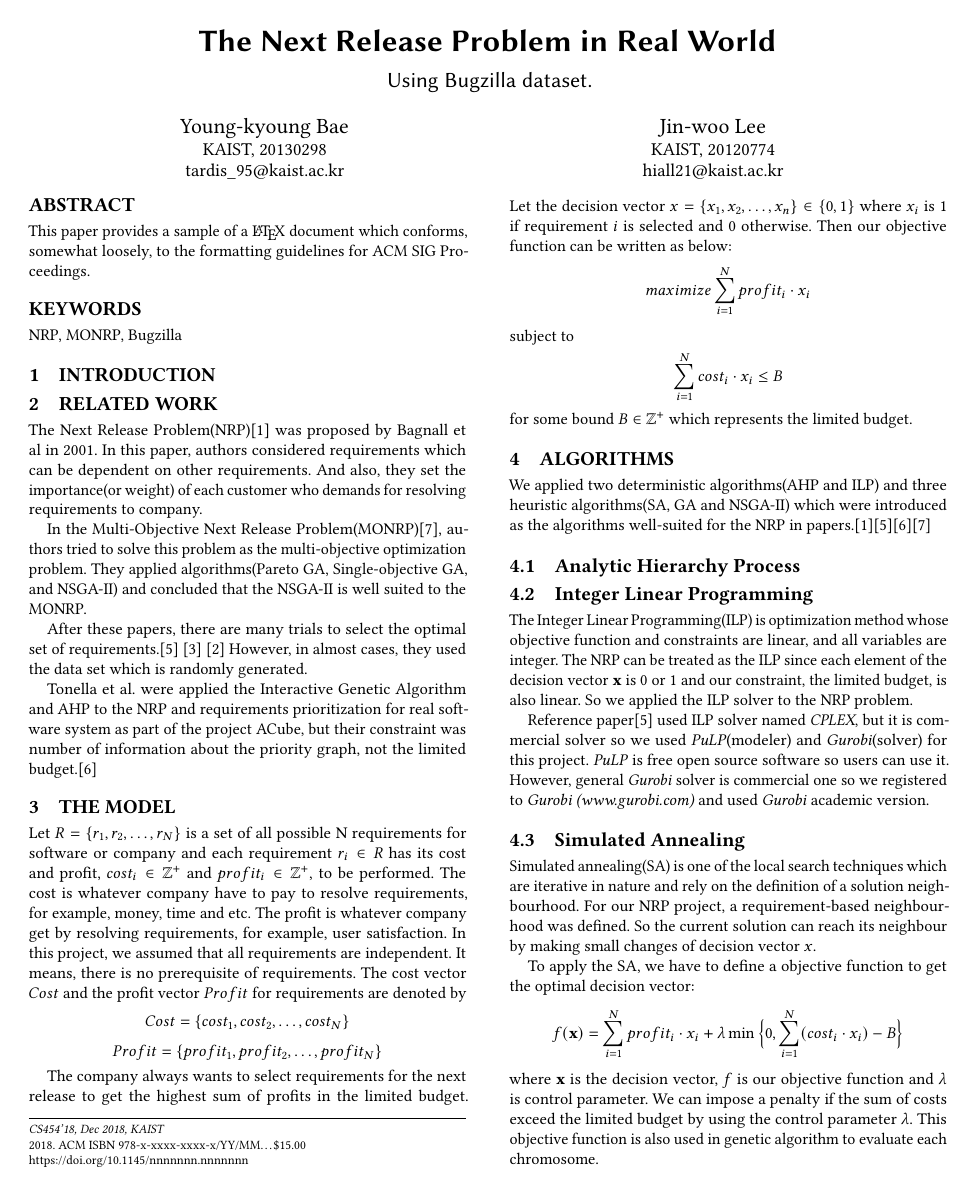
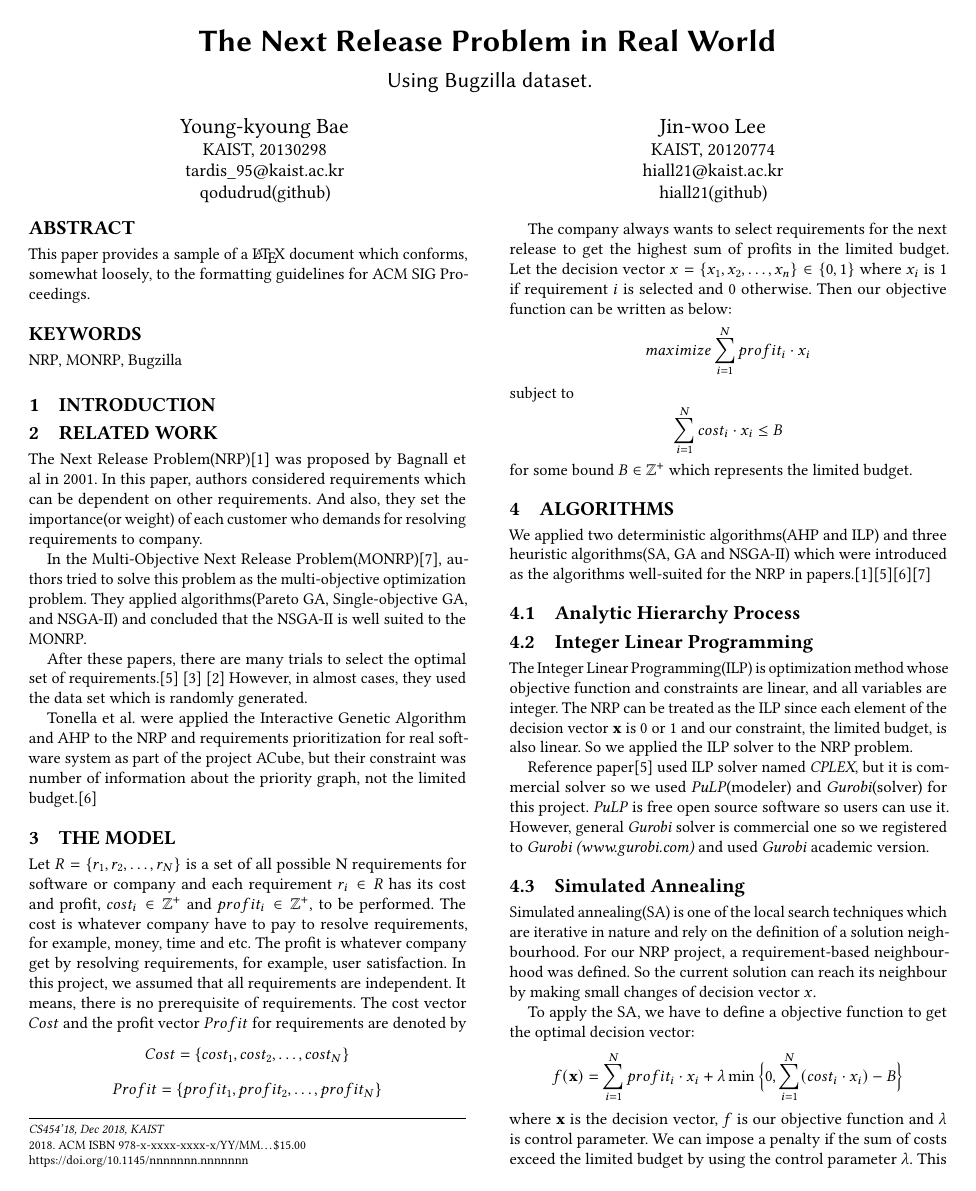
Before and after one commit to qodudrud/CS454-Project_NRP, a LaTeX paper (PaperTitle.tex): page 1 of 4. Compiled offline with pdfLaTeX.

Commit message:
adding github account to author

```diff
--- a/PaperTitle.tex
+++ b/PaperTitle.tex
@@ -48,6 +48,7 @@
   \institution{KAIST, 20130298}
 }
 \email{tardis_95@kaist.ac.kr}
+\email{qodudrud(github)}
 
 
 \author{Jin-woo Lee}
@@ -55,6 +56,7 @@
     \institution{KAIST, 20120774}
 }
 \email{hiall21@kaist.ac.kr}
+\email{hiall21(github)}
 
 
 \begin{abstract}
```
